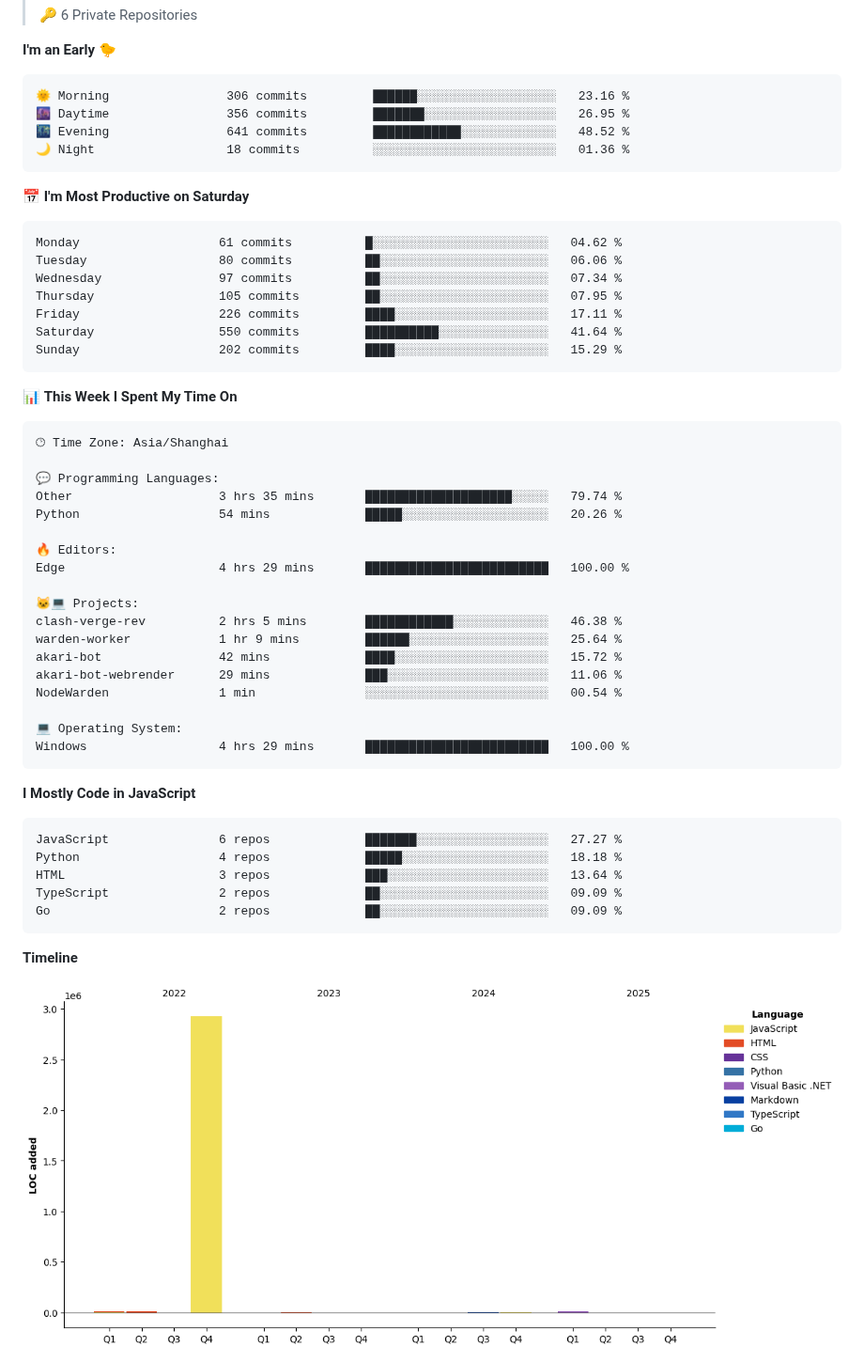
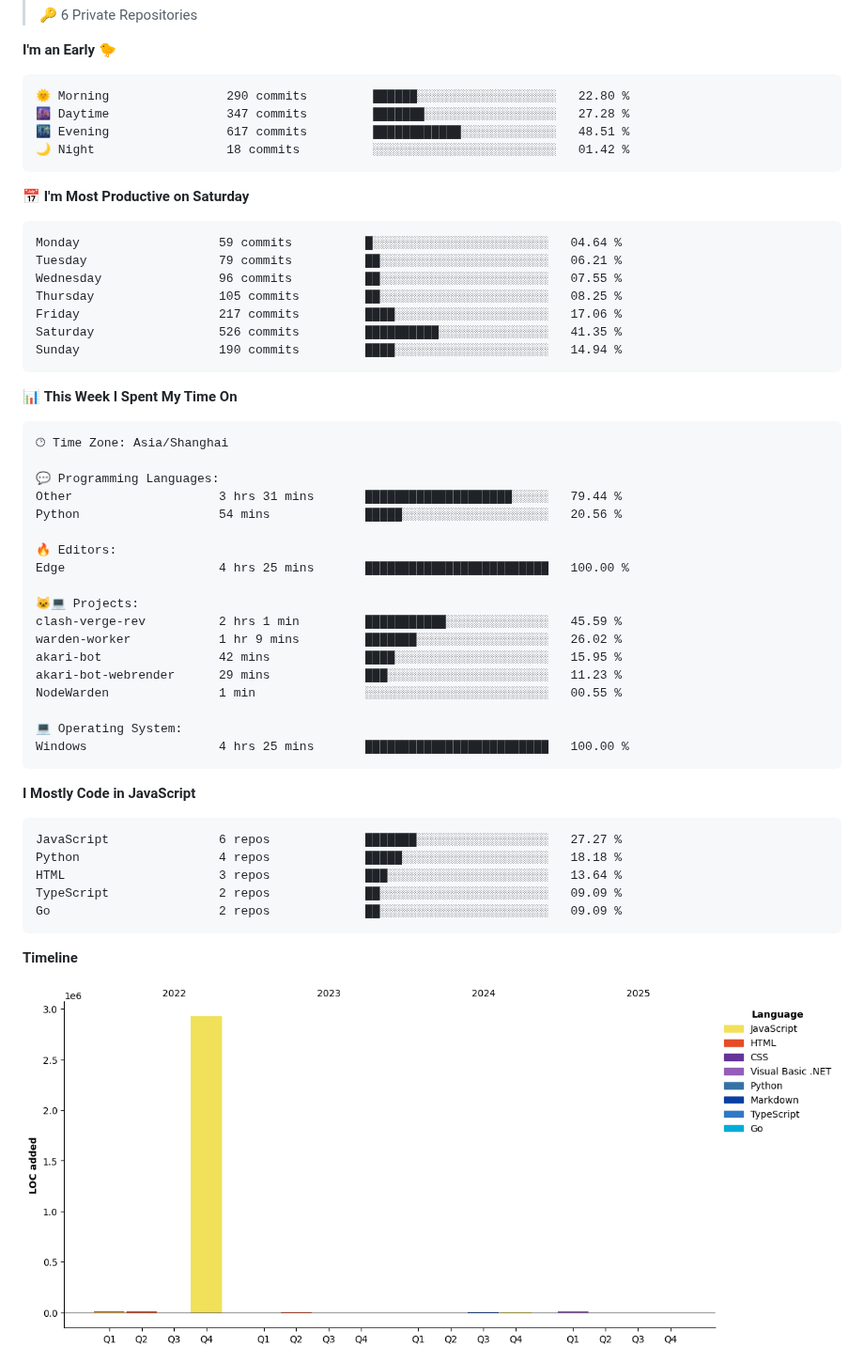
Before and after one commit to WorldHim/worldhim, a Markdown page: README.md, the part around one of its changes. Shown at 94% size. Drawn GitHub-style; pictures changed too: assets/bar_graph.png.

Commit message:
Updated with Dev Metrics

````diff
--- a/README.md
+++ b/README.md
@@ -36,21 +36,21 @@
 **I'm an Early 🐤**
 
 ```text
-🌞 Morning                306 commits         ██████░░░░░░░░░░░░░░░░░░░   23.16 %
-🌆 Daytime                356 commits         ███████░░░░░░░░░░░░░░░░░░   26.95 %
-🌃 Evening                641 commits         ████████████░░░░░░░░░░░░░   48.52 %
-🌙 Night                  18 commits          ░░░░░░░░░░░░░░░░░░░░░░░░░   01.36 %
+🌞 Morning                290 commits         ██████░░░░░░░░░░░░░░░░░░░   22.80 %
+🌆 Daytime                347 commits         ███████░░░░░░░░░░░░░░░░░░   27.28 %
+🌃 Evening                617 commits         ████████████░░░░░░░░░░░░░   48.51 %
+🌙 Night                  18 commits          ░░░░░░░░░░░░░░░░░░░░░░░░░   01.42 %
 ```
 📅 **I'm Most Productive on Saturday**
 
 ```text
-Monday                   61 commits          █░░░░░░░░░░░░░░░░░░░░░░░░   04.62 %
-Tuesday                  80 commits          ██░░░░░░░░░░░░░░░░░░░░░░░   06.06 %
-Wednesday                97 commits          ██░░░░░░░░░░░░░░░░░░░░░░░   07.34 %
-Thursday                 105 commits         ██░░░░░░░░░░░░░░░░░░░░░░░   07.95 %
-Friday                   226 commits         ████░░░░░░░░░░░░░░░░░░░░░   17.11 %
-Saturday                 550 commits         ██████████░░░░░░░░░░░░░░░   41.64 %
-Sunday                   202 commits         ████░░░░░░░░░░░░░░░░░░░░░   15.29 %
+Monday                   59 commits          █░░░░░░░░░░░░░░░░░░░░░░░░   04.64 %
+Tuesday                  79 commits          ██░░░░░░░░░░░░░░░░░░░░░░░   06.21 %
+Wednesday                96 commits          ██░░░░░░░░░░░░░░░░░░░░░░░   07.55 %
+Thursday                 105 commits         ██░░░░░░░░░░░░░░░░░░░░░░░   08.25 %
+Friday                   217 commits         ████░░░░░░░░░░░░░░░░░░░░░   17.06 %
+Saturday                 526 commits         ██████████░░░░░░░░░░░░░░░   41.35 %
+Sunday                   190 commits         ████░░░░░░░░░░░░░░░░░░░░░   14.94 %
 ```
 
 
@@ -60,21 +60,21 @@ Sunday                   202 commits         ████░░░░░░░
 🕑︎ Time Zone: Asia/Shanghai
 
 💬 Programming Languages:
-Other                    3 hrs 35 mins       ████████████████████░░░░░   79.74 %
-Python                   54 mins             █████░░░░░░░░░░░░░░░░░░░░   20.26 %
+Other                    3 hrs 31 mins       ████████████████████░░░░░   79.44 %
+Python                   54 mins             █████░░░░░░░░░░░░░░░░░░░░   20.56 %
 
 🔥 Editors:
-Edge                     4 hrs 29 mins       █████████████████████████   100.00 %
+Edge                     4 hrs 25 mins       █████████████████████████   100.00 %
 
 🐱‍💻 Projects:
-clash-verge-rev          2 hrs 5 mins        ████████████░░░░░░░░░░░░░   46.38 %
-warden-worker            1 hr 9 mins         ██████░░░░░░░░░░░░░░░░░░░   25.64 %
-akari-bot                42 mins             ████░░░░░░░░░░░░░░░░░░░░░   15.72 %
-akari-bot-webrender      29 mins             ███░░░░░░░░░░░░░░░░░░░░░░   11.06 %
-NodeWarden               1 min               ░░░░░░░░░░░░░░░░░░░░░░░░░   00.54 %
+clash-verge-rev          2 hrs 1 min         ███████████░░░░░░░░░░░░░░   45.59 %
+warden-worker            1 hr 9 mins         ███████░░░░░░░░░░░░░░░░░░   26.02 %
+akari-bot                42 mins             ████░░░░░░░░░░░░░░░░░░░░░   15.95 %
+akari-bot-webrender      29 mins             ███░░░░░░░░░░░░░░░░░░░░░░   11.23 %
+NodeWarden               1 min               ░░░░░░░░░░░░░░░░░░░░░░░░░   00.55 %
 
 💻 Operating System:
-Windows                  4 hrs 29 mins       █████████████████████████   100.00 %
+Windows                  4 hrs 25 mins       █████████████████████████   100.00 %
 ```
 
 **I Mostly Code in JavaScript**
````
Also changed, not shown: other parts of README.md (+1 -1 lines).
